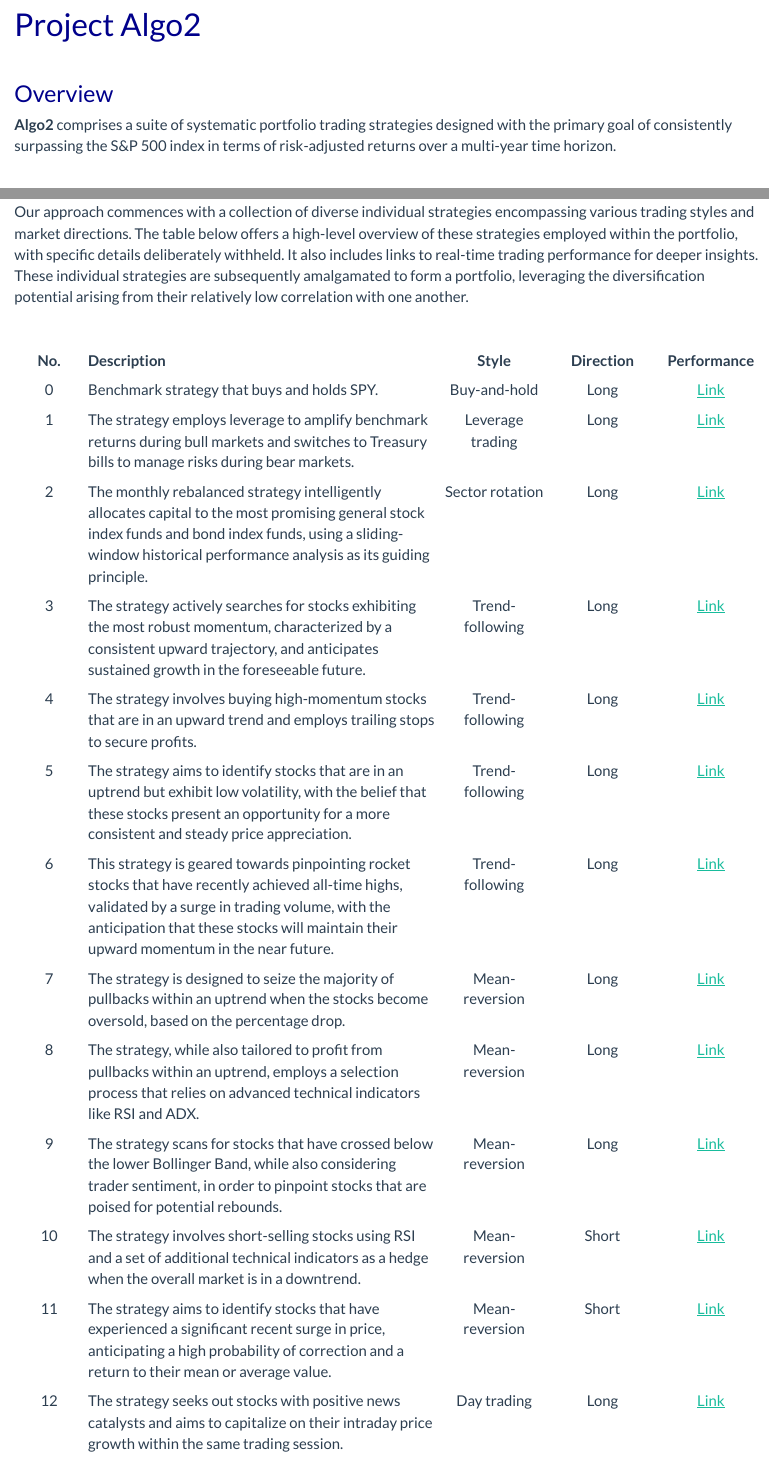
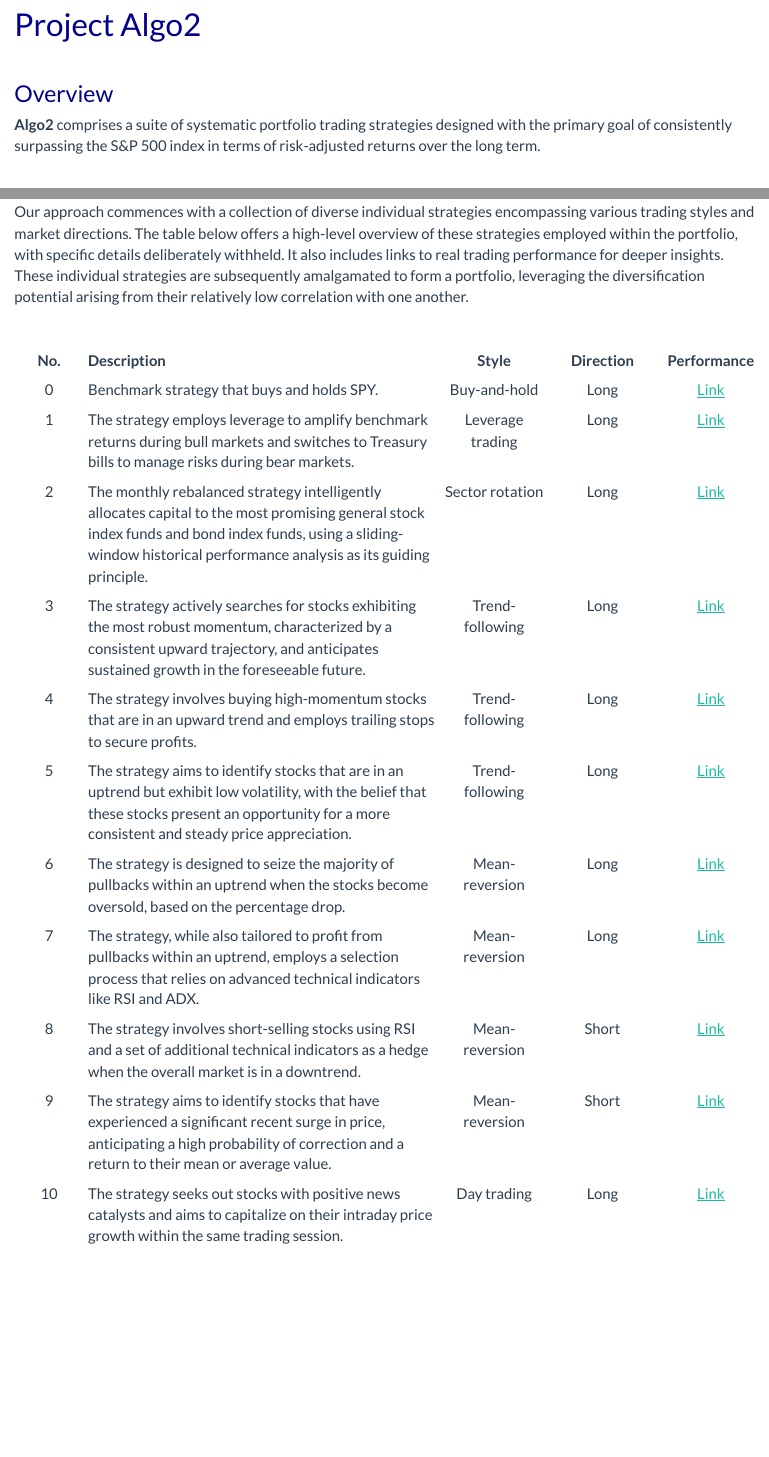
Before and after one commit to jlshen2011/jlshen2011.github.io, an R Markdown document (algo2.Rmd): the page in a window 1100 px wide, from 90 px down, and a second part further down, joined at a grey line. The pictures show the output file algo2.html that the author committed with the source, opened offline; library style sheets and scripts come from the installed R packages.

Commit message:
update algo2

````diff
--- a/algo2.Rmd
+++ b/algo2.Rmd
@@ -11,13 +11,13 @@ knitr::opts_chunk$set(echo = TRUE)
 
 # Overview
 
-**Algo2** comprises a suite of systematic portfolio trading strategies designed with the primary goal of consistently surpassing the S&P 500 index in terms of risk-adjusted returns over a multi-year time horizon.
+**Algo2** comprises a suite of systematic portfolio trading strategies designed with the primary goal of consistently surpassing the S&P 500 index in terms of risk-adjusted returns over the long term.
 
 &nbsp;
 
 # Approach
 
-Our approach commences with a collection of diverse individual strategies encompassing various trading styles and market directions. The table below offers a high-level overview of these strategies employed within the portfolio, with specific details deliberately withheld. It also includes links to real-time trading performance for deeper insights. These individual strategies are subsequently amalgamated to form a portfolio, leveraging the diversification potential arising from their relatively low correlation with one another.
+Our approach commences with a collection of diverse individual strategies encompassing various trading styles and market directions. The table below offers a high-level overview of these strategies employed within the portfolio, with specific details deliberately withheld. It also includes links to real trading performance for deeper insights. These individual strategies are subsequently amalgamated to form a portfolio, leveraging the diversification potential arising from their relatively low correlation with one another.
 
 &nbsp;
 
@@ -31,13 +31,11 @@ tabl <- "
 | 3 | The strategy actively searches for stocks exhibiting the most robust momentum, characterized by a consistent upward trajectory, and anticipates sustained growth in the foreseeable future. | Trend-following | Long | [Link]() |
 | 4 | The strategy involves buying high-momentum stocks that are in an upward trend and employs trailing stops to secure profits. | Trend-following | Long | [Link]() |
 | 5 | The strategy aims to identify stocks that are in an uptrend but exhibit low volatility, with the belief that these stocks present an opportunity for a more consistent and steady price appreciation. | Trend-following | Long | [Link]()
-| 6 | This strategy is geared towards pinpointing rocket stocks that have recently achieved all-time highs, validated by a surge in trading volume, with the anticipation that these stocks will maintain their upward momentum in the near future. | Trend-following | Long | [Link]() |
-| 7 | The strategy is designed to seize the majority of pullbacks within an uptrend when the stocks become oversold, based on the percentage drop. | Mean-reversion | Long | [Link]() |
-| 8 | The strategy, while also tailored to profit from pullbacks within an uptrend, employs a selection process that relies on advanced technical indicators like RSI and ADX. | Mean-reversion | Long | [Link]() |
-| 9 | The strategy scans for stocks that have crossed below the lower Bollinger Band, while also considering trader sentiment, in order to pinpoint stocks that are poised for potential rebounds. | Mean-reversion | Long | [Link]() |
-| 10 | The strategy involves short-selling stocks using RSI and a set of additional technical indicators as a hedge when the overall market is in a downtrend. | Mean-reversion | Short | [Link]() |
-| 11 | The strategy aims to identify stocks that have experienced a significant recent surge in price, anticipating a high probability of correction and a return to their mean or average value. | Mean-reversion | Short | [Link]() |
-| 12 | The strategy seeks out stocks with positive news catalysts and aims to capitalize on their intraday price growth within the same trading session. | Day trading | Long | [Link]() |
+| 6 | The strategy is designed to seize the majority of pullbacks within an uptrend when the stocks become oversold, based on the percentage drop. | Mean-reversion | Long | [Link]() |
+| 7 | The strategy, while also tailored to profit from pullbacks within an uptrend, employs a selection process that relies on advanced technical indicators like RSI and ADX. | Mean-reversion | Long | [Link]() |
+| 8 | The strategy involves short-selling stocks using RSI and a set of additional technical indicators as a hedge when the overall market is in a downtrend. | Mean-reversion | Short | [Link]() |
+| 9 | The strategy aims to identify stocks that have experienced a significant recent surge in price, anticipating a high probability of correction and a return to their mean or average value. | Mean-reversion | Short | [Link]() |
+| 10 | The strategy seeks out stocks with positive news catalysts and aims to capitalize on their intraday price growth within the same trading session. | Day trading | Long | [Link]() |
 "
 cat(tabl) # output the table in a format good for HTML/PDF/docx conversion
 ```
````
Also changed, not shown: algo2.html.
